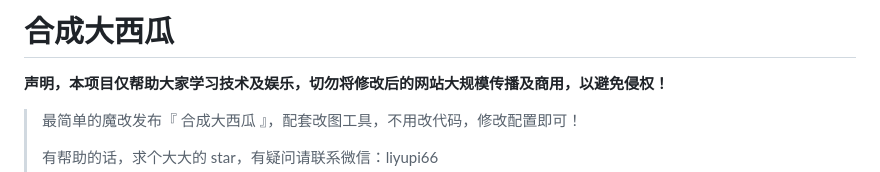
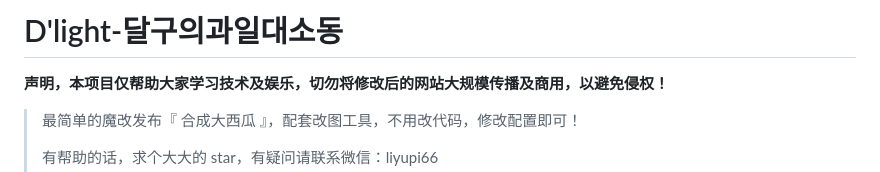
Before and after one commit to DgistDlight/Dlight_-, a Markdown page: README.md, the part around the change. GitHub-like rendering.

```diff
--- a/README.md
+++ b/README.md
@@ -1,4 +1,4 @@
-# 合成大西瓜
+# D'light-달구의과일대소동
 
 **声明，本项目仅帮助大家学习技术及娱乐，切勿将修改后的网站大规模传播及商用，以避免侵权！**
 
```
